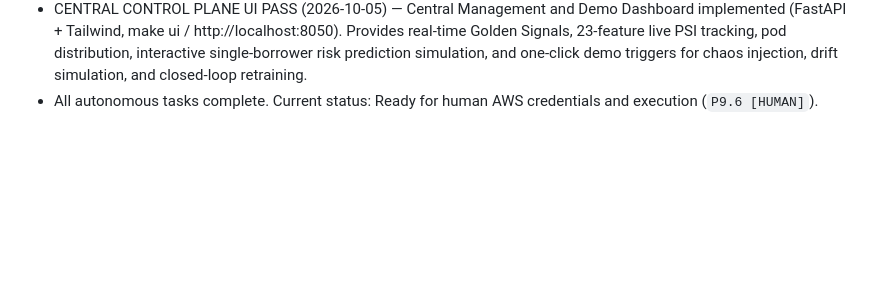
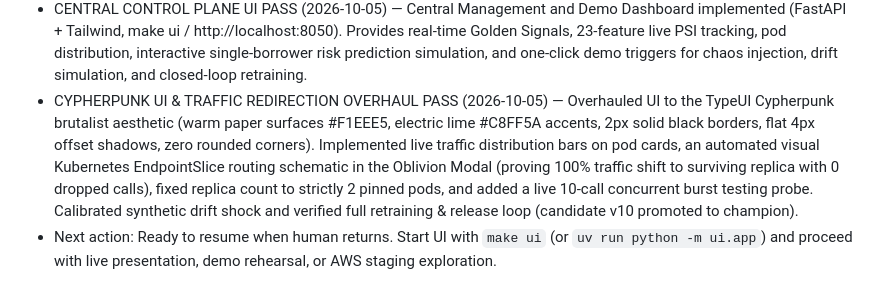
Before and after one commit to JaiiMukundh/mlplatform, a Markdown page: PROGRESS.md, the part around the change. Drawn GitHub-style; blank space fills up the shorter version.

Commit message:
docs: update PROGRESS.md with Cypherpunk UI, traffic visualizer, and resume instructions

```diff
--- a/PROGRESS.md
+++ b/PROGRESS.md
@@ -511,4 +511,5 @@ Only observed command output is recorded here.
 - MODEL VERSION 4 RELEASE PASS (2026-10-05) — Retrained in-cluster candidate model Version 4 via point-in-time Feast join in MLflow (Validation AUC: 0.8808, Test AUC: 0.8970). Passed in-cluster Quality Gate checks (absolute floor >= 0.70, 23 feature signatures matched, sane positive rate). Automated release pipeline executed cleanly: staging deployment, 2,000-request load check (error rate 0.0%, p95 24.5ms), promotion to champion=4, production rolling rollout, and 100-request canary verification (error rate 0.0%, p95 18.8ms).
 - DISCRETE PSI SAFEGUARD PASS (2026-10-05) — Fixed low-cardinality discrete feature PSI false-positive drift bug in mlp_common/drift.py: features with <=2 unique quantiles (e.g. binary sex) are now binned using sorted unique midpoints rather than strict allclose, eliminating false drift alarms from minor sample variance while preserving drift sensitivity. All 9 drift tests and all 3 e2e tests (serving, infra self-healing, model self-healing) passed cleanly.
 - CENTRAL CONTROL PLANE UI PASS (2026-10-05) — Central Management and Demo Dashboard implemented (FastAPI + Tailwind, make ui / http://localhost:8050). Provides real-time Golden Signals, 23-feature live PSI tracking, pod distribution, interactive single-borrower risk prediction simulation, and one-click demo triggers for chaos injection, drift simulation, and closed-loop retraining.
-- All autonomous tasks complete. Current status: Ready for human AWS credentials and execution (`P9.6 [HUMAN]`).
+- CYPHERPUNK UI & TRAFFIC REDIRECTION OVERHAUL PASS (2026-10-05) — Overhauled UI to the TypeUI Cypherpunk brutalist aesthetic (warm paper surfaces #F1EEE5, electric lime #C8FF5A accents, 2px solid black borders, flat 4px offset shadows, zero rounded corners). Implemented live traffic distribution bars on pod cards, an automated visual Kubernetes EndpointSlice routing schematic in the Oblivion Modal (proving 100% traffic shift to surviving replica with 0 dropped calls), fixed replica count to strictly 2 pinned pods, and added a live 10-call concurrent burst testing probe. Calibrated synthetic drift shock and verified full retraining & release loop (candidate v10 promoted to champion).
+- Next action: Ready to resume when human returns. Start UI with `make ui` (or `uv run python -m ui.app`) and proceed with live presentation, demo rehearsal, or AWS staging exploration.
```
